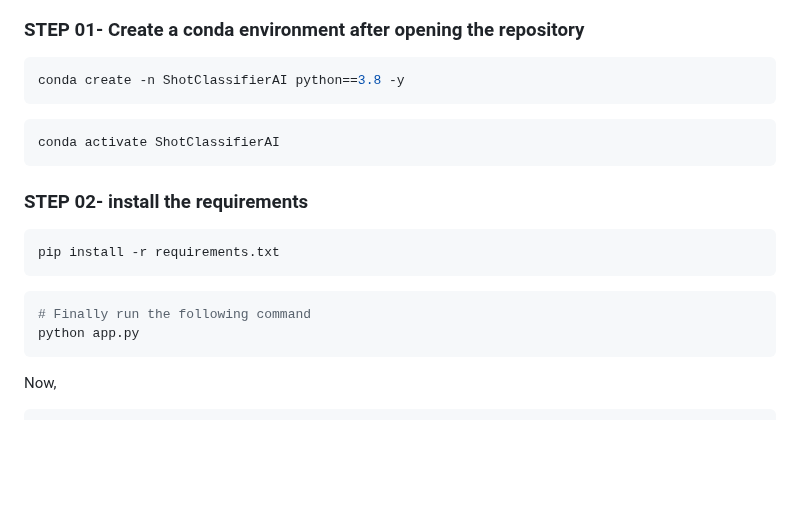
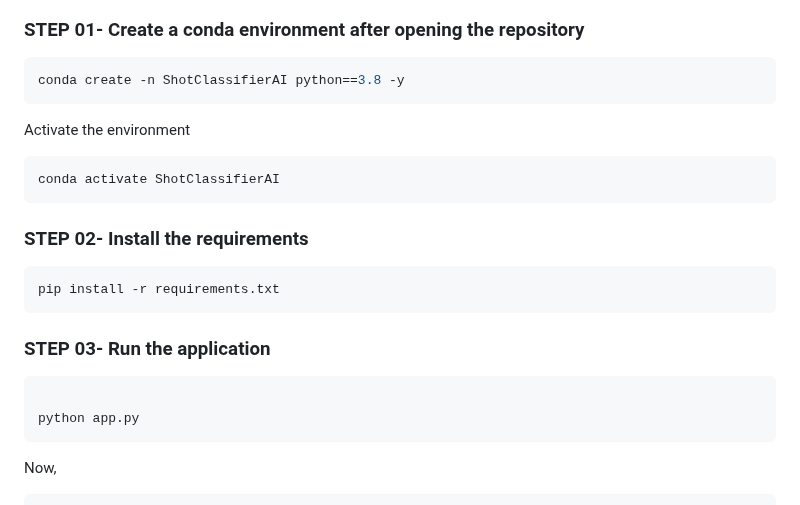
Before and after one commit to MANMEET75/ShotClassifierAI, a Markdown page: README.md, the part around the change. GitHub-like rendering; blank space fills up the shorter version.

````diff
--- a/README.md
+++ b/README.md
@@ -46,20 +46,20 @@ git clone https://github.com/MANMEET75/ShotClassifierAI.git
 ```bash
 conda create -n ShotClassifierAI python==3.8 -y
 ```
-
+Activate the environment
 ```bash
 conda activate ShotClassifierAI
 ```
 
 
-### STEP 02- install the requirements
+### STEP 02- Install the requirements
 ```bash
 pip install -r requirements.txt
 ```
 
+### STEP 03- Run the application
+```bash
 
-```bash
-# Finally run the following command
 python app.py
 ```
 
````
